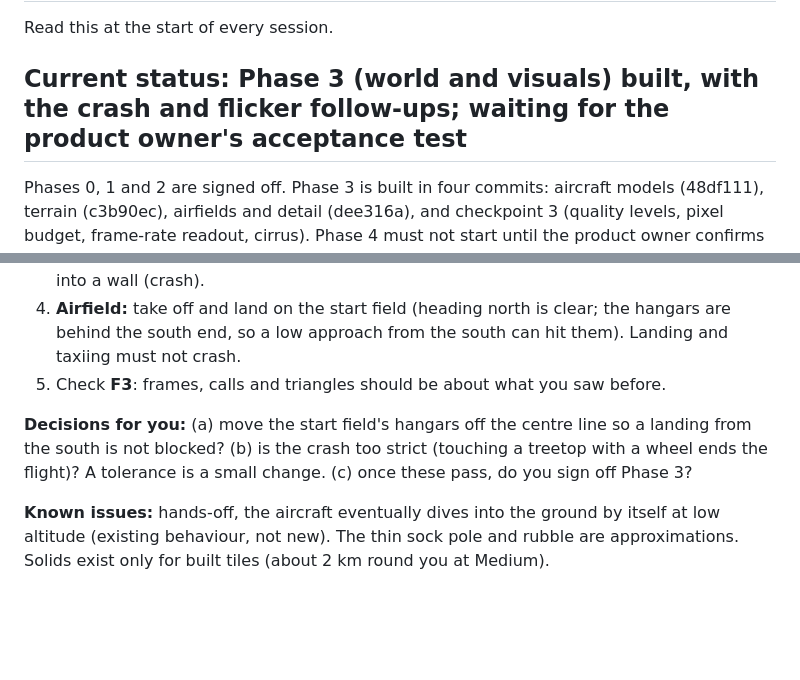
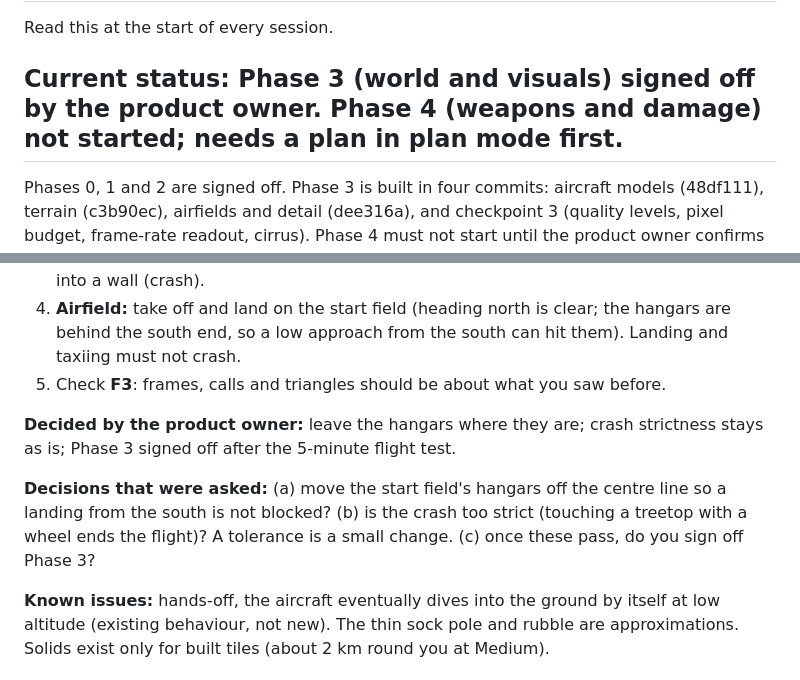
Before and after one commit to mdayv261/WW1-DawnPatrol, a Markdown page: docs/PROGRESS.md, 2 parts joined by grey strips. Drawn GitHub-style; blank space fills up the shorter version.

```diff
--- a/docs/PROGRESS.md
+++ b/docs/PROGRESS.md
@@ -2,7 +2,7 @@
 
 Read this at the start of every session.
 
-## Current status: Phase 3 (world and visuals) built, with the crash and flicker follow-ups; waiting for the product owner's acceptance test
+## Current status: Phase 3 (world and visuals) signed off by the product owner. Phase 4 (weapons and damage) not started; needs a plan in plan mode first.
 
 Phases 0, 1 and 2 are signed off. Phase 3 is built in four commits: aircraft models (48df111), terrain (c3b90ec), airfields and detail (dee316a), and checkpoint 3 (quality levels, pixel budget, frame-rate readout, cirrus). Phase 4 must not start until the product owner confirms Phase 3.
 
@@ -17,7 +17,9 @@ Phases 0, 1 and 2 are signed off. Phase 3 is built in four commits: aircraft mod
 4. **Airfield:** take off and land on the start field (heading north is clear; the hangars are behind the south end, so a low approach from the south can hit them). Landing and taxiing must not crash.
 5. Check **F3**: frames, calls and triangles should be about what you saw before.
 
-**Decisions for you:** (a) move the start field's hangars off the centre line so a landing from the south is not blocked? (b) is the crash too strict (touching a treetop with a wheel ends the flight)? A tolerance is a small change. (c) once these pass, do you sign off Phase 3?
+**Decided by the product owner:** leave the hangars where they are; crash strictness stays as is; Phase 3 signed off after the 5-minute flight test.
+
+**Decisions that were asked:** (a) move the start field's hangars off the centre line so a landing from the south is not blocked? (b) is the crash too strict (touching a treetop with a wheel ends the flight)? A tolerance is a small change. (c) once these pass, do you sign off Phase 3?
 
 **Known issues:** hands-off, the aircraft eventually dives into the ground by itself at low altitude (existing behaviour, not new). The thin sock pole and rubble are approximations. Solids exist only for built tiles (about 2 km round you at Medium).
 
```
Also changed, not shown: docs/DECISIONS.md (+1 -0 lines).
